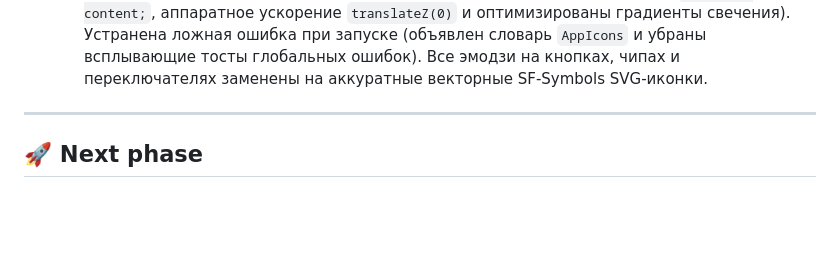
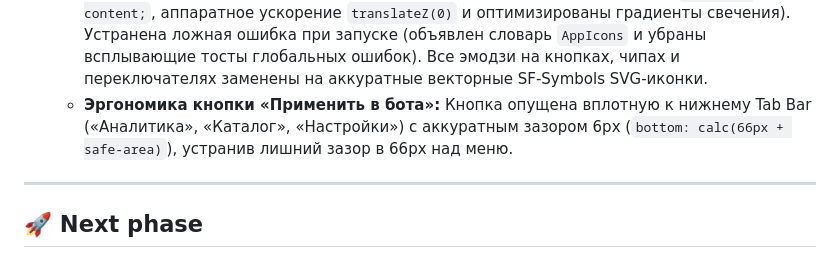
Before and after one commit to x9x9x9www/apple-resell-bot, a Markdown page: .wolf/STATUS.md, the part around the change. Drawn GitHub-style; blank space fills up the shorter version.

Commit message:
docs(wolf): update STATUS with save bar position adjustment

```diff
--- a/.wolf/STATUS.md
+++ b/.wolf/STATUS.md
@@ -27,6 +27,7 @@ budget_tokens: 1000
   - Скользящий индикатор переключения табов в нижнем Tab Bar (`.tab-pill-slider`).
   - **Деплой WebApp на GitHub Pages (`gh-pages`):** Опубликована актуальная версия интерфейса с эстетикой Liquid Glass, космическим темным титаном, мягким двухслойным свечением и оригинальной эргономикой меню. Ресурс `https://x9x9x9www.github.io/apple-resell-bot/` успешно собран и подключен к боту в Telegram.
   - **Оптимизация производительности (60 FPS) и очистка UI:** Устранены зависания и лаги при скролле (убран тяжелый blur с карточек списка, добавлена изоляция `contain: content;`, аппаратное ускорение `translateZ(0)` и оптимизированы градиенты свечения). Устранена ложная ошибка при запуске (объявлен словарь `AppIcons` и убраны всплывающие тосты глобальных ошибок). Все эмодзи на кнопках, чипах и переключателях заменены на аккуратные векторные SF-Symbols SVG-иконки.
+  - **Эргономика кнопки «Применить в бота»:** Кнопка опущена вплотную к нижнему Tab Bar («Аналитика», «Каталог», «Настройки») с аккуратным зазором 6px (`bottom: calc(66px + safe-area)`), устранив лишний зазор в 66px над меню.
 
 ---
 
```
